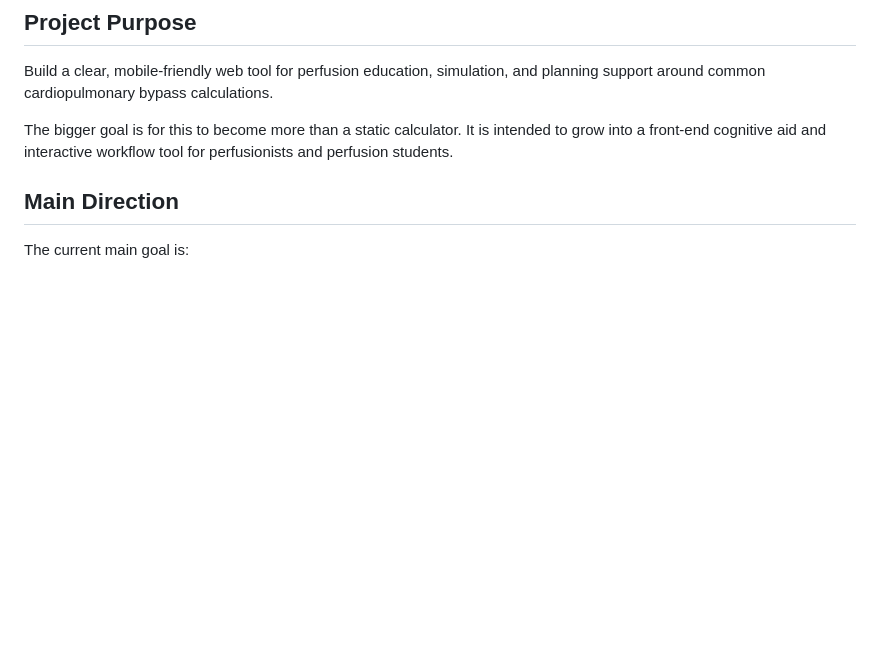
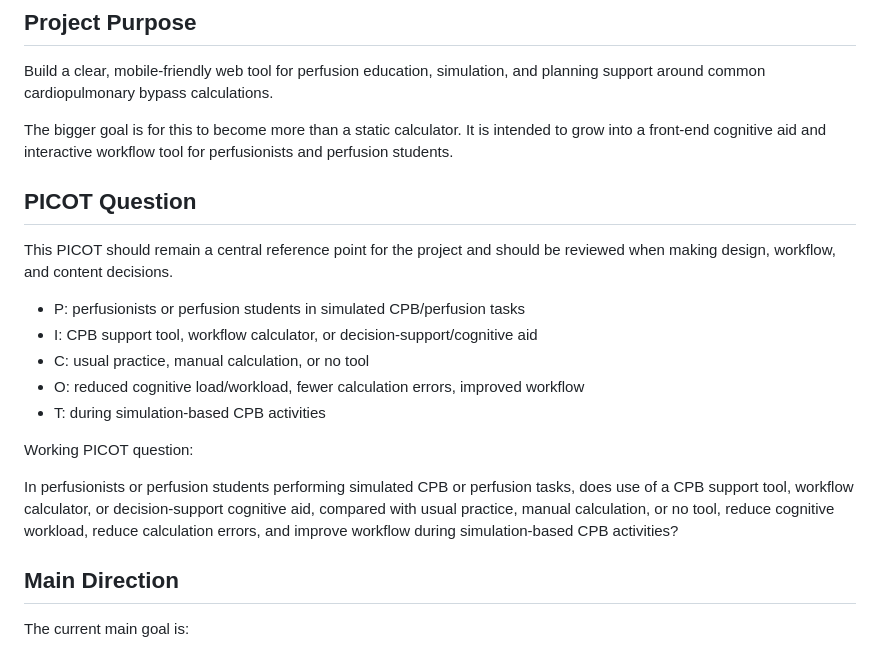
Before and after one commit to mydo650/CPB-Perfusion-Tool, a Markdown page: PROJECT_NOTES.md, the part around the change. GitHub-like rendering; blank space fills up the shorter version.

Commit message:
Added PICOT to project notes

```diff
--- a/PROJECT_NOTES.md
+++ b/PROJECT_NOTES.md
@@ -5,6 +5,20 @@
 Build a clear, mobile-friendly web tool for perfusion education, simulation, and planning support around common cardiopulmonary bypass calculations.
 
 The bigger goal is for this to become more than a static calculator. It is intended to grow into a front-end cognitive aid and interactive workflow tool for perfusionists and perfusion students.
+
+## PICOT Question
+
+This PICOT should remain a central reference point for the project and should be reviewed when making design, workflow, and content decisions.
+
+- P: perfusionists or perfusion students in simulated CPB/perfusion tasks
+- I: CPB support tool, workflow calculator, or decision-support/cognitive aid
+- C: usual practice, manual calculation, or no tool
+- O: reduced cognitive load/workload, fewer calculation errors, improved workflow
+- T: during simulation-based CPB activities
+
+Working PICOT question:
+
+In perfusionists or perfusion students performing simulated CPB or perfusion tasks, does use of a CPB support tool, workflow calculator, or decision-support cognitive aid, compared with usual practice, manual calculation, or no tool, reduce cognitive workload, reduce calculation errors, and improve workflow during simulation-based CPB activities?
 
 ## Main Direction
 
```
